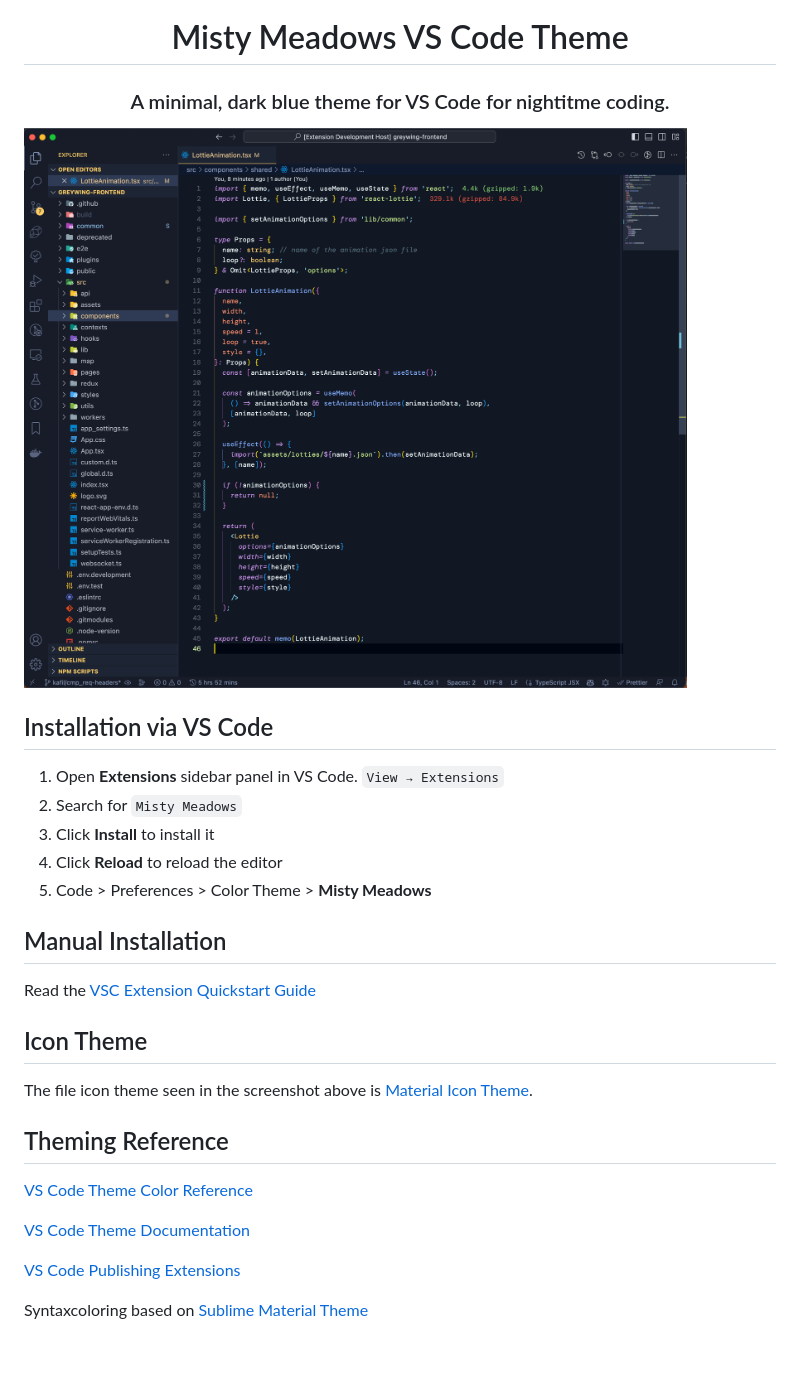
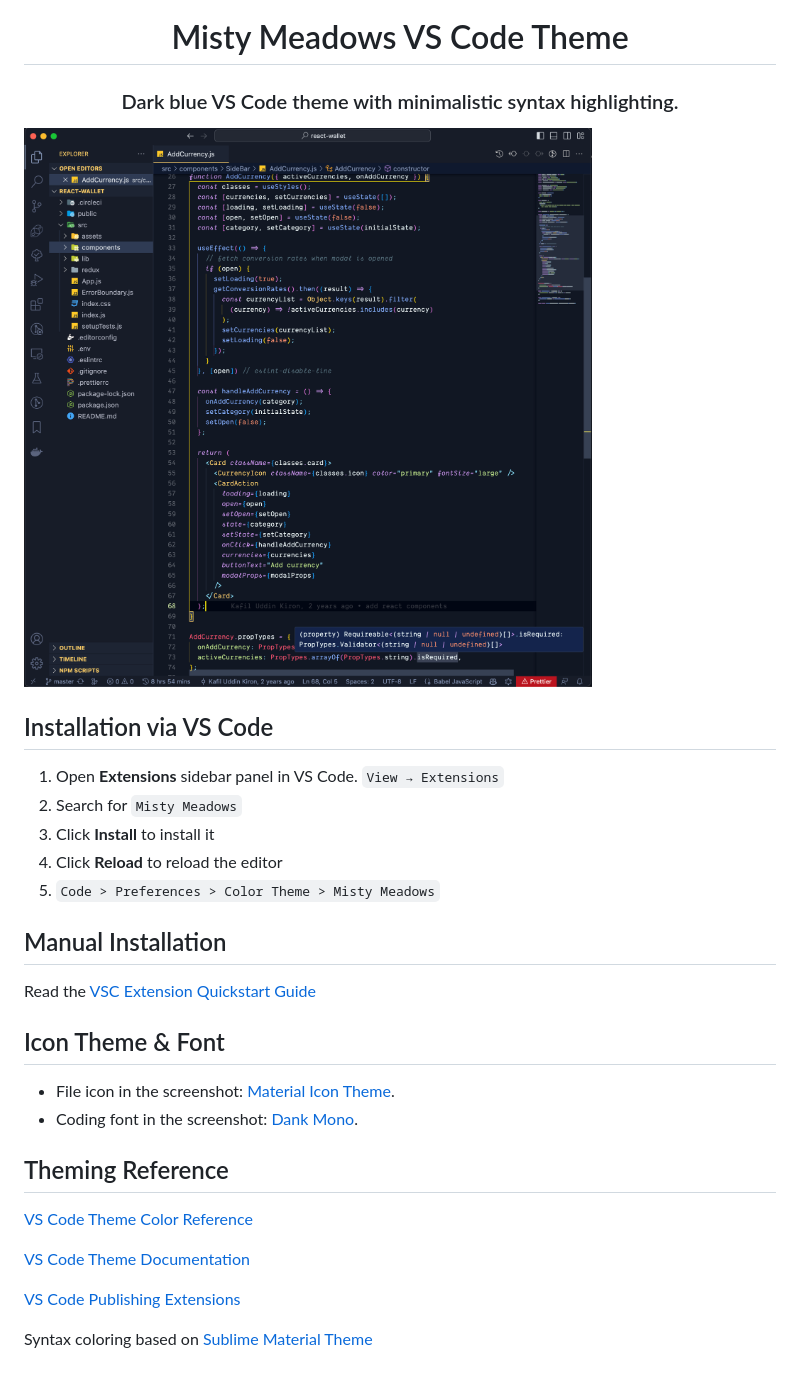
Before and after one commit to kukiron/misty-meadows-vscode-theme, a Markdown page: README.md, the part around the change. Drawn GitHub-style; pictures changed too: images/demo.png.

Commit message:
update readme, image & lisence

```diff
--- a/README.md
+++ b/README.md
@@ -7,7 +7,7 @@
 </h1>
 
 <h3 align="center">
-  A minimal, dark blue theme for VS Code for nightitme coding.
+  Dark blue VS Code theme with minimalistic syntax highlighting.
 </h3>
 
 ![demo](https://raw.githubusercontent.com/kukiron/misty-meadows-vscode-theme/master/images/demo.png)
@@ -18,15 +18,16 @@
 2. Search for `Misty Meadows`
 3. Click **Install** to install it
 4. Click **Reload** to reload the editor
-5. Code > Preferences > Color Theme > **Misty Meadows**
+5. `Code > Preferences > Color Theme > Misty Meadows`
 
 ## Manual Installation
 
 Read the [VSC Extension Quickstart Guide](https://github.com/kukiron/misty-meadows-vscode-theme/blob/master/vsc-extension-quickstart.md)
 
-## Icon Theme
+## Icon Theme & Font
 
-The file icon theme seen in the screenshot above is [Material Icon Theme](https://marketplace.visualstudio.com/items?itemName=PKief.material-icon-theme).
+- File icon in the screenshot: [Material Icon Theme](https://marketplace.visualstudio.com/items?itemName=PKief.material-icon-theme).
+- Coding font in the screenshot: [Dank Mono](https://philpl.gumroad.com/l/dank-mono).
 
 ## Theming Reference
 
@@ -36,4 +37,4 @@ The file icon theme seen in the screenshot above is [Material Icon Theme](https:
 
 [VS Code Publishing Extensions](https://code.visualstudio.com/docs/extensions/publish-extension)
 
-Syntaxcoloring based on [Sublime Material Theme](https://github.com/JarvisPrestidge/vscode-material-theme)
+Syntax coloring based on [Sublime Material Theme](https://github.com/JarvisPrestidge/vscode-material-theme)
```
Also changed, not shown: 1 other file.
